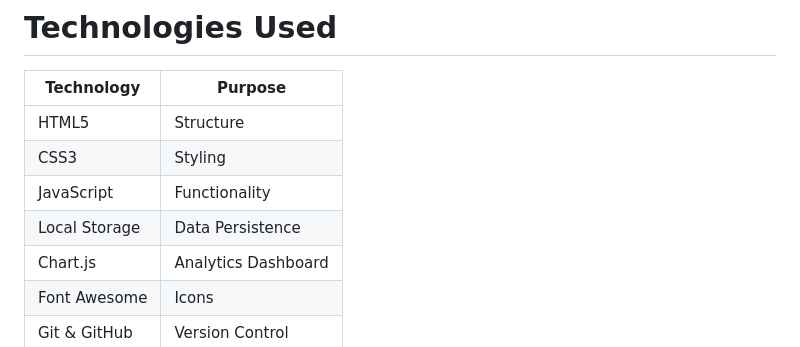
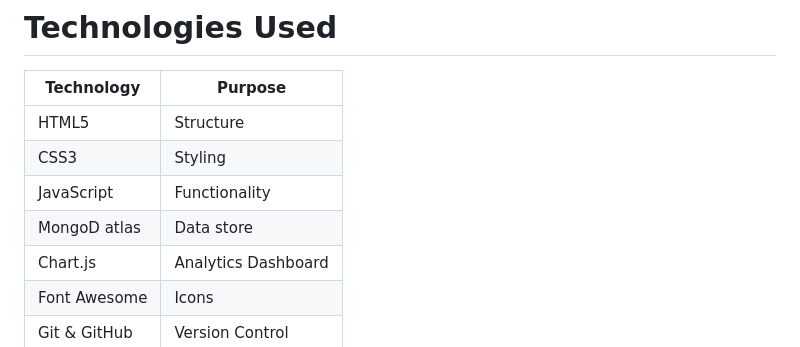
Before and after one commit to Shubham-Hinge/OJTTrackerApp, a Markdown page: README.md, the part around the change. GitHub-like rendering.

Commit message:
Update data store from Local Storage to MongoDB Atlas

```diff
--- a/README.md
+++ b/README.md
@@ -111,7 +111,7 @@ The application is fully responsive and works on:
 | HTML5 | Structure |
 | CSS3 | Styling |
 | JavaScript | Functionality |
-| Local Storage | Data Persistence |
+|MongoD atlas | Data store |
 | Chart.js | Analytics Dashboard |
 | Font Awesome | Icons |
 | Git & GitHub | Version Control |
```
